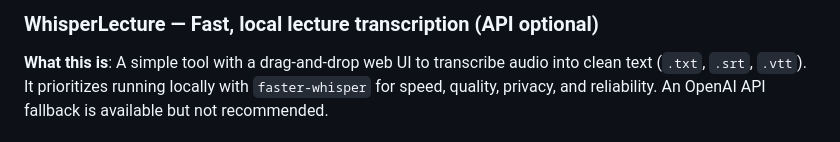
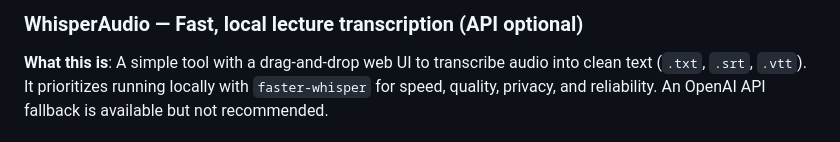
Before and after one commit to THEGREATSQUARE/whisperlecture, a Markdown page: README.md, the part around the change. GitHub-like rendering.

```diff
--- a/README.md
+++ b/README.md
@@ -1,4 +1,4 @@
-### WhisperLecture — Fast, local lecture transcription (API optional)
+### WhisperAudio — Fast, local lecture transcription (API optional)
 
 **What this is**: A simple tool with a drag‑and‑drop web UI to transcribe audio into clean text (`.txt`, `.srt`, `.vtt`). It prioritizes running locally with `faster-whisper` for speed, quality, privacy, and reliability. An OpenAI API fallback is available but not recommended.
 
```
